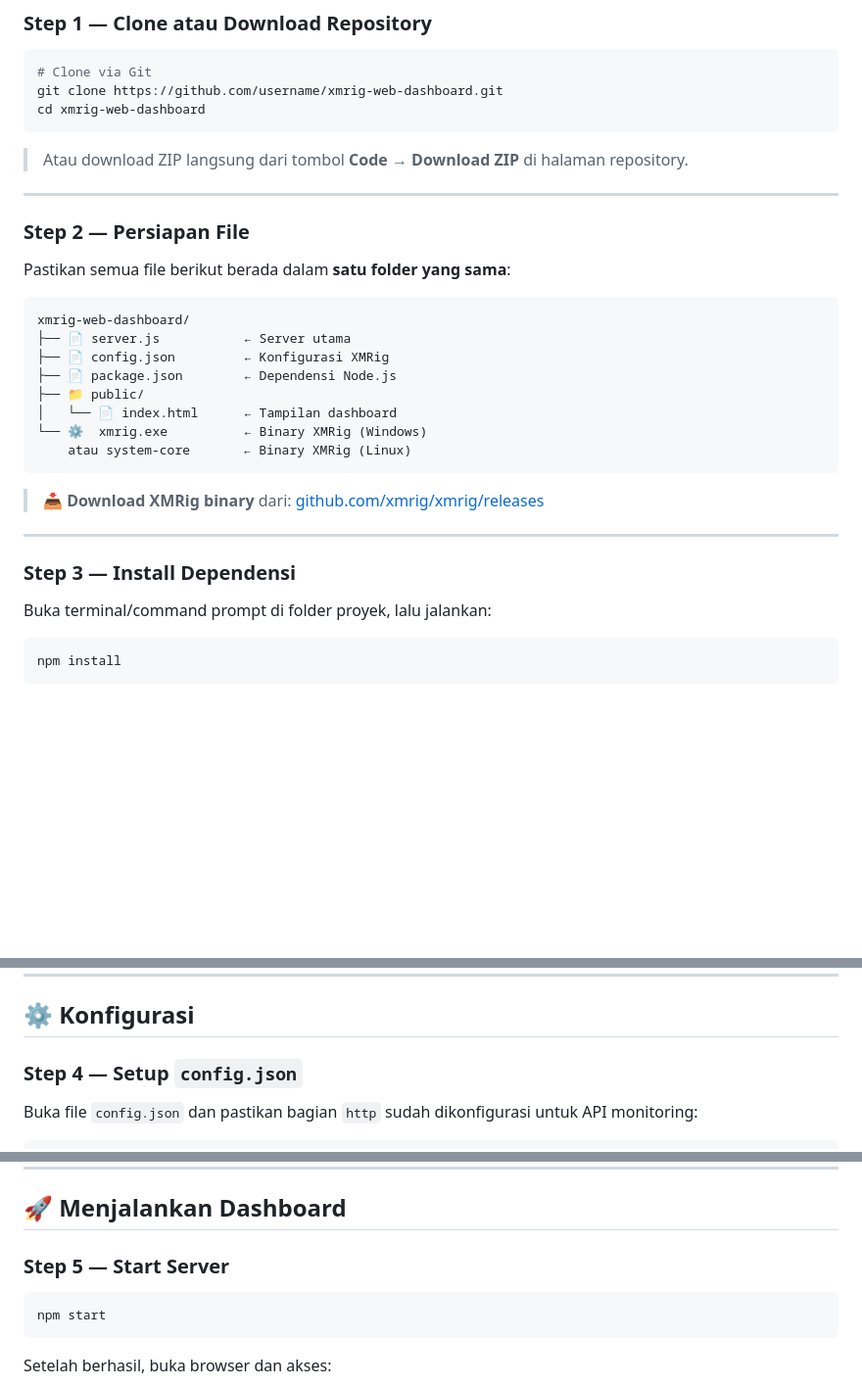
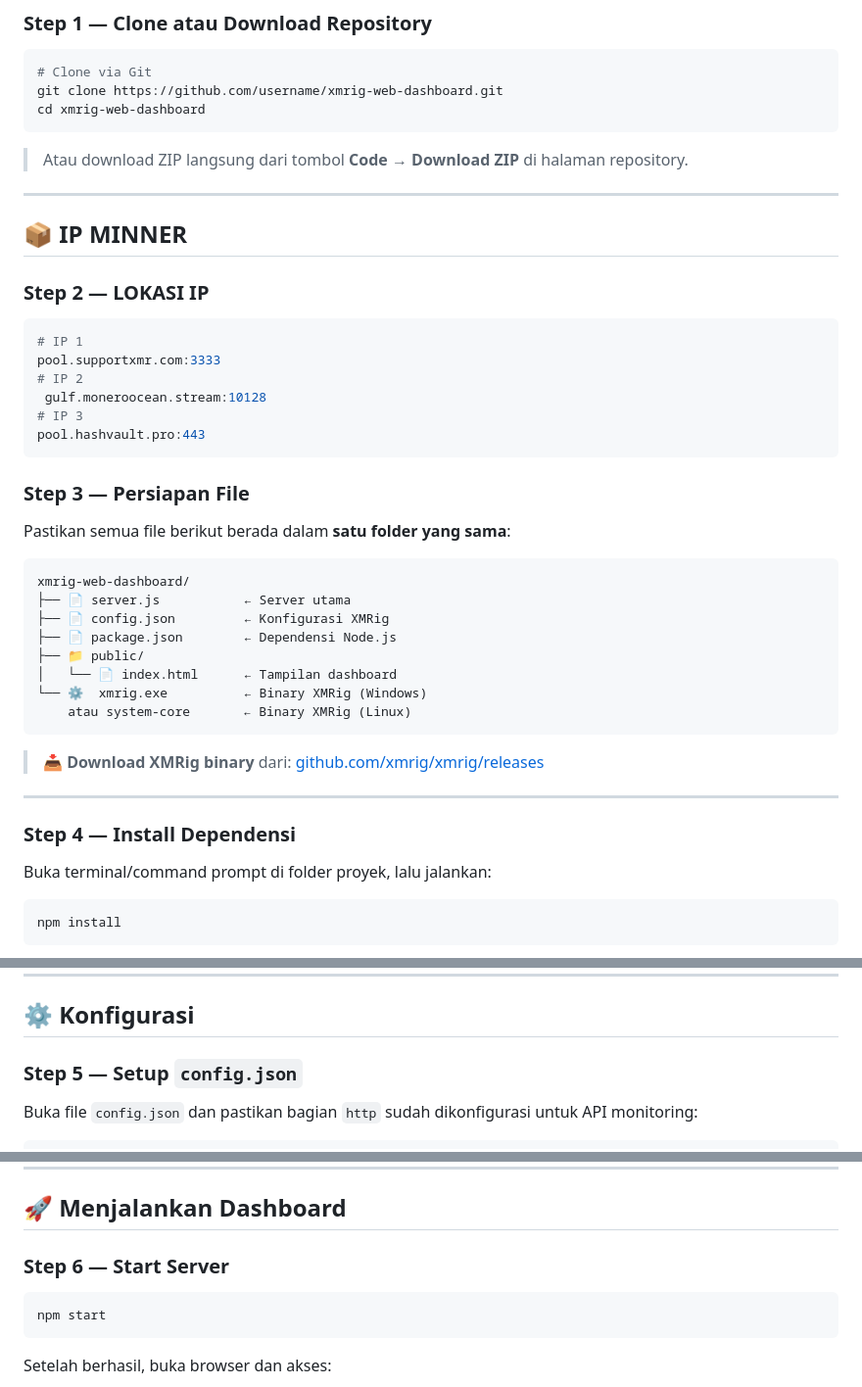
Before and after one commit to nrhdbb/MONEROMININGBYNRHD, a Markdown page: README.md, 3 parts joined by grey strips. Shown at 98% size. Rendered like a GitHub page; blank space fills up the shorter version.

````diff
--- a/README.md
+++ b/README.md
@@ -106,8 +106,19 @@ cd xmrig-web-dashboard
 > Atau download ZIP langsung dari tombol **Code → Download ZIP** di halaman repository.
 
 ---
+## 📦 IP MINNER
 
-### Step 2 — Persiapan File
+### Step 2 —  LOKASI IP
+
+```bash
+# IP 1
+pool.supportxmr.com:3333
+# IP 2
+ gulf.moneroocean.stream:10128
+# IP 3
+pool.hashvault.pro:443
+```
+### Step 3 — Persiapan File
 
 Pastikan semua file berikut berada dalam **satu folder yang sama**:
 
@@ -126,7 +137,7 @@ xmrig-web-dashboard/
 
 ---
 
-### Step 3 — Install Dependensi
+### Step 4 — Install Dependensi
 
 Buka terminal/command prompt di folder proyek, lalu jalankan:
 
@@ -153,7 +164,7 @@ sudo apt-get install -y nodejs
 
 ## ⚙️ Konfigurasi
 
-### Step 4 — Setup `config.json`
+### Step 5 — Setup `config.json`
 
 Buka file `config.json` dan pastikan bagian `http` sudah dikonfigurasi untuk API monitoring:
 
@@ -177,7 +188,7 @@ Buka file `config.json` dan pastikan bagian `http` sudah dikonfigurasi untuk API
 
 ## 🚀 Menjalankan Dashboard
 
-### Step 5 — Start Server
+### Step 6 — Start Server
 
 ```bash
 npm start
````
